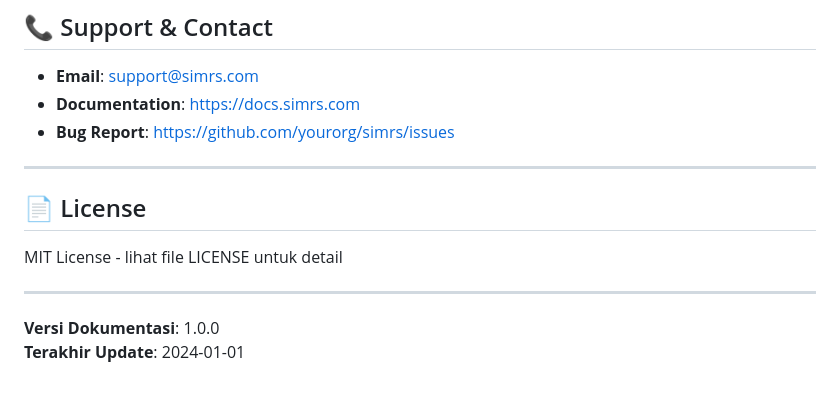
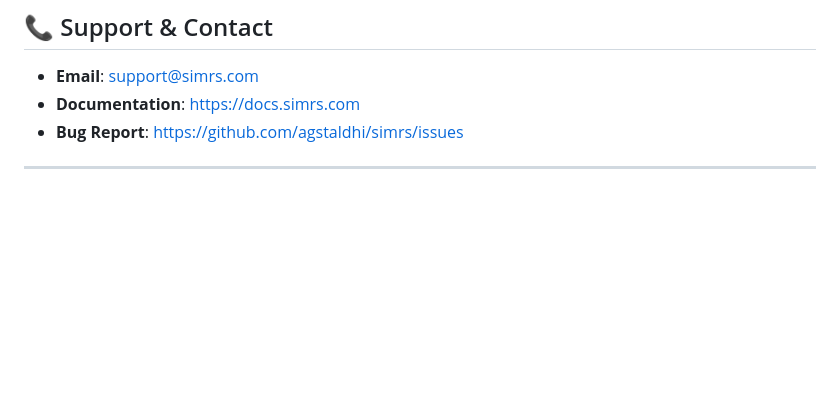
Before and after one commit to agstaldhi/simrs, a Markdown page: README.md, the part around the change. GitHub-like rendering; blank space fills up the shorter version.

```diff
--- a/README.md
+++ b/README.md
@@ -819,15 +819,6 @@ CHECK TABLE patients, medical_records;
 
 - **Email**: support@simrs.com
 - **Documentation**: https://docs.simrs.com
-- **Bug Report**: https://github.com/yourorg/simrs/issues
+- **Bug Report**: https://github.com/agstaldhi/simrs/issues
 
 ---
-
-## 📄 License
-
-MIT License - lihat file LICENSE untuk detail
-
----
-
-**Versi Dokumentasi**: 1.0.0
-**Terakhir Update**: 2024-01-01
```
